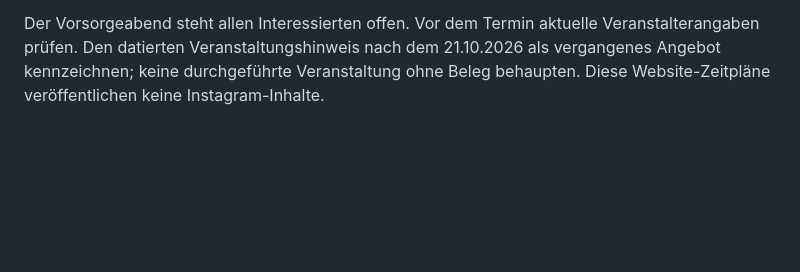
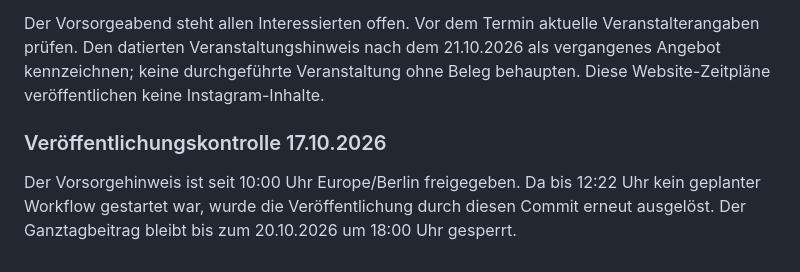
Before and after one commit to mpusceddu/marcopusceddu.de, a Markdown page: README.md, the part around the change. Rendered like a GitHub page; blank space fills up the shorter version.

Commit message:
Trigger overdue approved Vorsorge publication and record schedule check

```diff
--- a/README.md
+++ b/README.md
@@ -170,3 +170,7 @@ Seit 14.10.2026 ist der KAS-Artikel die Referenz: Titelbild im Querformat (ca. 1
 Die Pakete `_scheduled/vorsorge` und `_scheduled/ganztag` sind von Marco am 16.10.2026 freigegeben. Vorsorge erscheint am 17.10.2026 um 10:00 Uhr Europe/Berlin, Ganztag am 20.10.2026 um 18:00 Uhr. Beide verwenden die vorhandene zeitabhängige Paketübernahme. Die zusätzlichen einmaligen GitHub-Zeitpläne starten 17 Minuten vorher und versuchen die Veröffentlichung danach erneut; Jahresprüfung und bestehende KAS-/Europa-Termine bleiben erhalten. GitHub-Auslastung kann die tatsächliche Veröffentlichung verzögern.
 
 Der Vorsorgeabend steht allen Interessierten offen. Vor dem Termin aktuelle Veranstalterangaben prüfen. Den datierten Veranstaltungshinweis nach dem 21.10.2026 als vergangenes Angebot kennzeichnen; keine durchgeführte Veranstaltung ohne Beleg behaupten. Diese Website-Zeitpläne veröffentlichen keine Instagram-Inhalte.
+
+### Veröffentlichungskontrolle 17.10.2026
+
+Der Vorsorgehinweis ist seit 10:00 Uhr Europe/Berlin freigegeben. Da bis 12:22 Uhr kein geplanter Workflow gestartet war, wurde die Veröffentlichung durch diesen Commit erneut ausgelöst. Der Ganztagbeitrag bleibt bis zum 20.10.2026 um 18:00 Uhr gesperrt.
```
